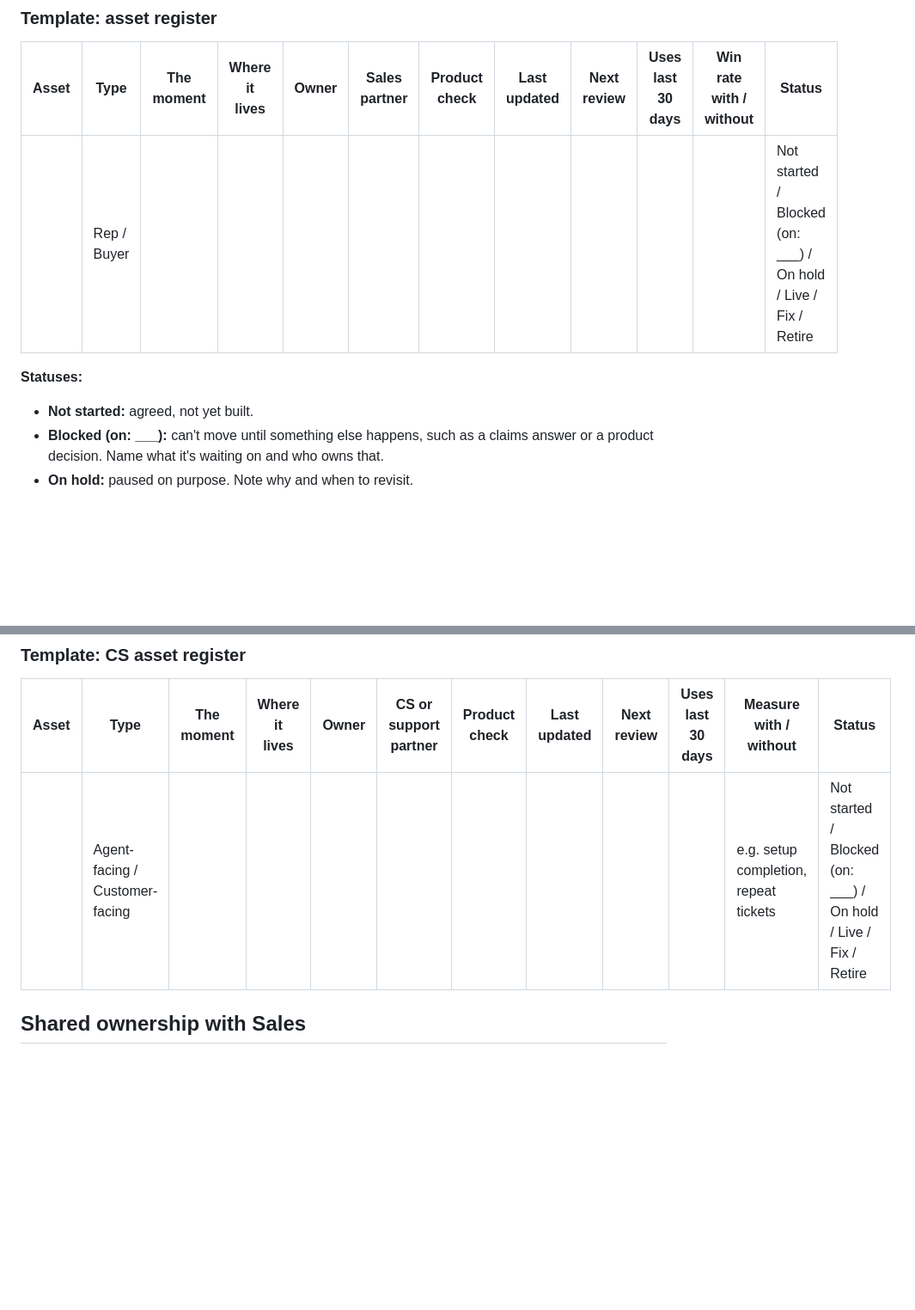
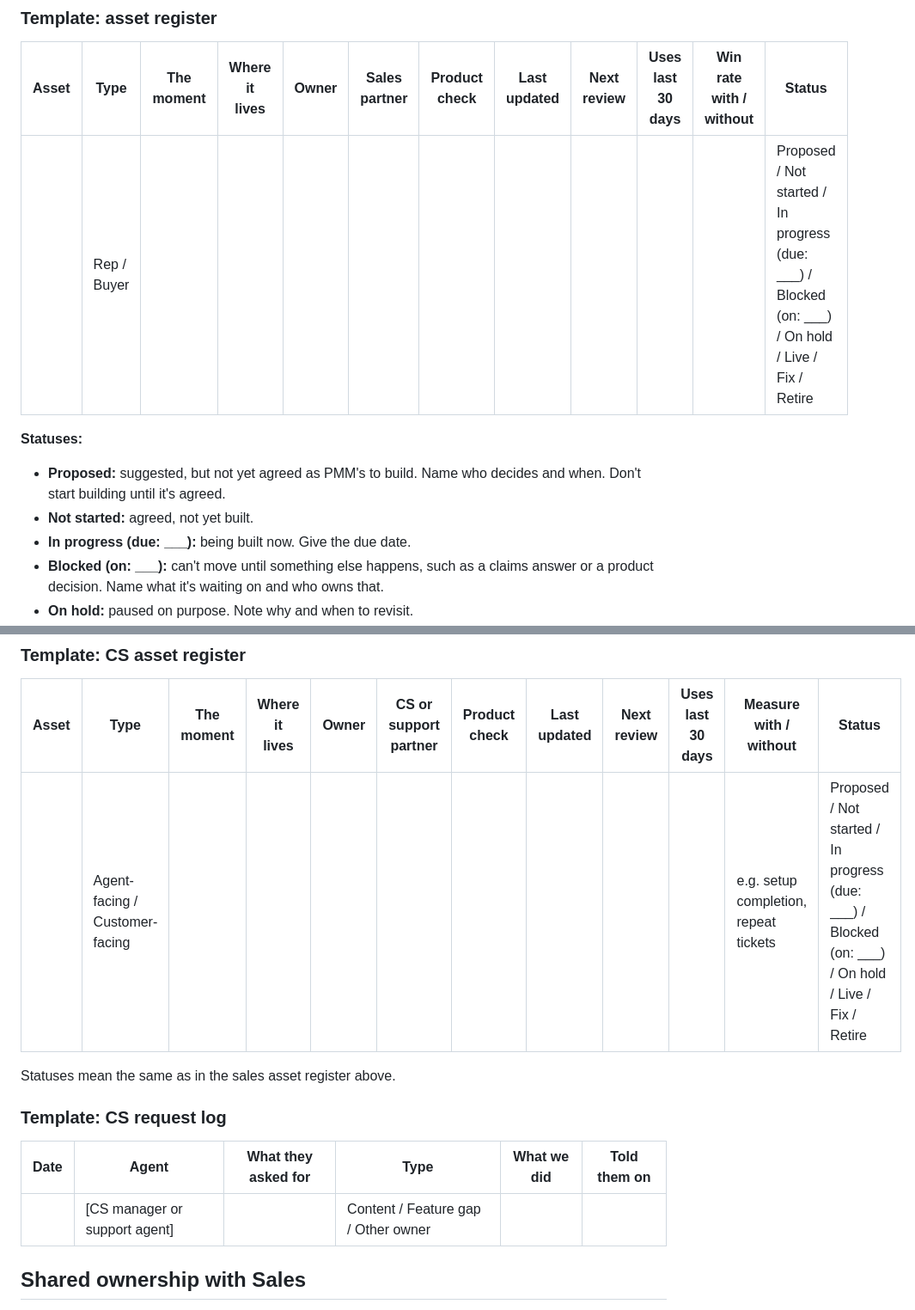
Before and after one commit to CharleneTStrain/b2b-saas-product-marketing-ops-skills, a Markdown page: rep-ready-content-loop/SKILL.md, 2 parts joined by grey strips. Shown at 86% size. GitHub-like rendering; blank space fills up the shorter version.

Commit message:
Add In progress and Proposed statuses, a CS request log, and one-line rollups for partly measurable projects
- rep-ready-content-loop: asset registers gain "Proposed" (not yet agreed as PMM's) and "In progress (due)"; the CS register points to the sales status definitions; new CS request log with an Agent column.
- launch-scorecard: a partly measurable project gets one rollup line, with its unmeasured part noted on the same line; the "Not measurable yet" section is for projects with nothing measurable.

Co-Authored-By: Claude Opus 5.5 <noreply@anthropic.com>

```diff
--- a/rep-ready-content-loop/SKILL.md
+++ b/rep-ready-content-loop/SKILL.md
@@ -198,10 +198,12 @@ The asset itself should make its main point on the first screen or page, so a bu
 
 | Asset | Type | The moment | Where it lives | Owner | Sales partner | Product check | Last updated | Next review | Uses last 30 days | Win rate with / without | Status |
 |---|---|---|---|---|---|---|---|---|---|---|---|
-| | Rep / Buyer | | | | | | | | | | Not started / Blocked (on: ___) / On hold / Live / Fix / Retire |
+| | Rep / Buyer | | | | | | | | | | Proposed / Not started / In progress (due: ___) / Blocked (on: ___) / On hold / Live / Fix / Retire |
 
 **Statuses:**
+- **Proposed:** suggested, but not yet agreed as PMM's to build. Name who decides and when. Don't start building until it's agreed.
 - **Not started:** agreed, not yet built.
+- **In progress (due: ___):** being built now. Give the due date.
 - **Blocked (on: ___):** can't move until something else happens, such as a claims answer or a product decision. Name what it's waiting on and who owns that.
 - **On hold:** paused on purpose. Note why and when to revisit.
 - **Live / Fix / Retire:** as above.
@@ -256,7 +258,15 @@ LAST UPDATED: Mar 4 · OWNER: [PMM name] · PRODUCT CHECK: [PM name], Mar 3
 
 | Asset | Type | The moment | Where it lives | Owner | CS or support partner | Product check | Last updated | Next review | Uses last 30 days | Measure with / without | Status |
 |---|---|---|---|---|---|---|---|---|---|---|---|
-| | Agent-facing / Customer-facing | | | | | | | | | e.g. setup completion, repeat tickets | Not started / Blocked (on: ___) / On hold / Live / Fix / Retire |
+| | Agent-facing / Customer-facing | | | | | | | | | e.g. setup completion, repeat tickets | Proposed / Not started / In progress (due: ___) / Blocked (on: ___) / On hold / Live / Fix / Retire |
+
+Statuses mean the same as in the sales asset register above.
+
+### Template: CS request log
+
+| Date | Agent | What they asked for | Type | What we did | Told them on |
+|---|---|---|---|---|---|
+| | [CS manager or support agent] | | Content / Feature gap / Other owner | | |
 
 ## Shared ownership with Sales
 
```
Also changed, not shown: pmm-impact-tracker/launch-scorecard.md (+5 -1 lines).
